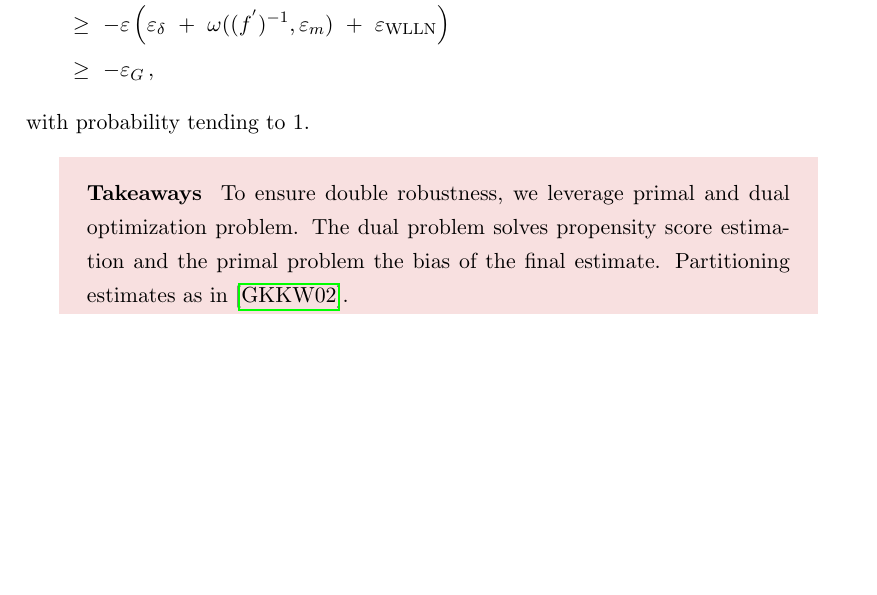
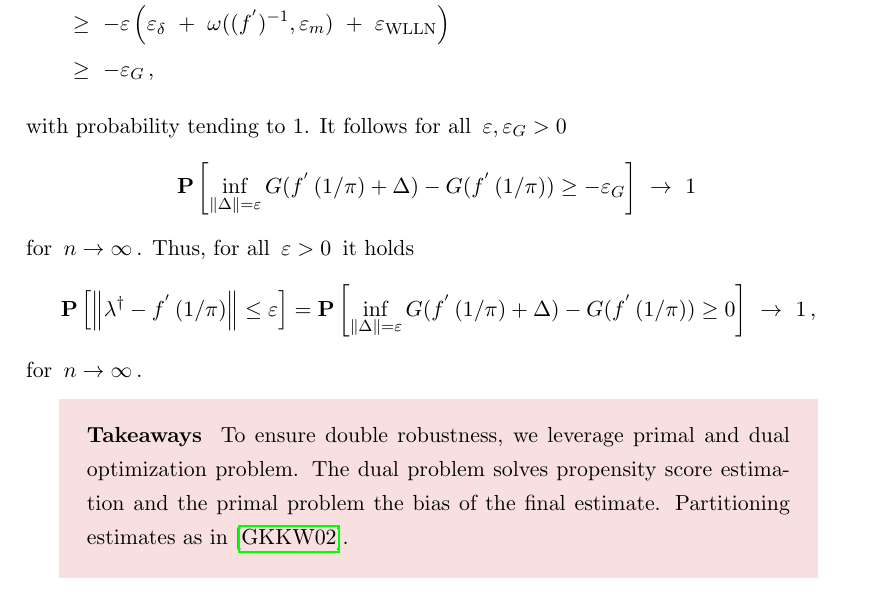
Before and after one commit to st151610/master_thesis, a LaTeX thesis (main.tex, which reads chapters/balancing_weights/universal_consistency.tex): part of page 8 of 52, cut so that both start at the same text, the shorter picture padded with empty space. Compiled offline with pdfLaTeX.

Commit message:
finished sketch ps

```diff
--- a/chapters/balancing_weights/universal_consistency.tex
+++ b/chapters/balancing_weights/universal_consistency.tex
@@ -340,7 +340,89 @@ in probability.
      \,,
  \end{align*}
  with probability tending to 1.
-
+ %%%% convergence G %%%%
+ It follows
+ for all $\varepsilon, \varepsilon_G > 0 $
+ \begin{gather*}
+   \P
+   \left[
+     \inf _ { \norm{\Delta} = \varepsilon }
+     G
+     (
+      f ^ { ' }
+      \left(
+        1 / \pi
+      \right)
+      +
+      \Delta
+     )
+     -
+     G
+     (
+      f ^ { ' }
+      \left(
+        1 / \pi
+      \right)
+     )
+     \ge
+     - \varepsilon_G
+   \right]
+   \
+   \to
+   \
+   1
+   \,
+ \end{gather*}
+ for $ n \to \infty $.
+ %%%% convergence lambda %%%%
+ Thus, for all $ \varepsilon > 0 $
+ it holds
+ \begin{gather*}
+   \P
+   \left[
+     \norm
+     {
+      \lambda ^ \dagger
+      -
+      f ^ { ' }
+      \left(
+        1 / \pi
+      \right)
+     }
+     \le
+     \varepsilon
+   \right]
+   =
+   \P
+   \left[
+     \inf _ { \norm{\Delta} = \varepsilon }
+     G
+     (
+      f ^ { ' }
+      \left(
+        1 / \pi
+      \right)
+      +
+      \Delta
+     )
+     -
+     G
+     (
+      f ^ { ' }
+      \left(
+        1 / \pi
+      \right)
+     )
+     \ge
+     0
+   \right]
+   \
+   \to
+   \
+   1
+   \,,
+ \end{gather*}
+ for $ n \to \infty $.
 \begin{takeaways}
   To ensure double robustness, we leverage primal and dual optimization
   problem. The dual problem solves propensity score estimation and the
```
Also changed, not shown: literature.bib (+1 -1 lines), main.pdf, chapters/balancing_weights/universal_consistency.tex (16 more changed lines), 6 other files.
